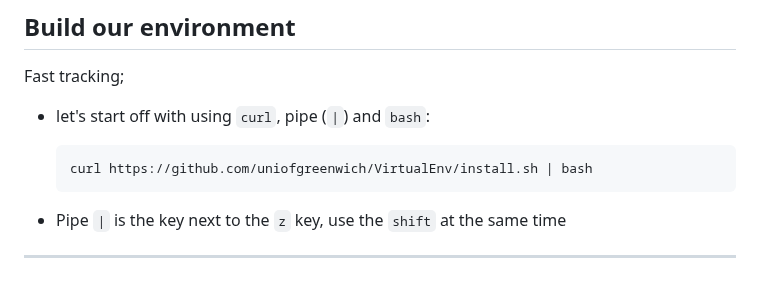
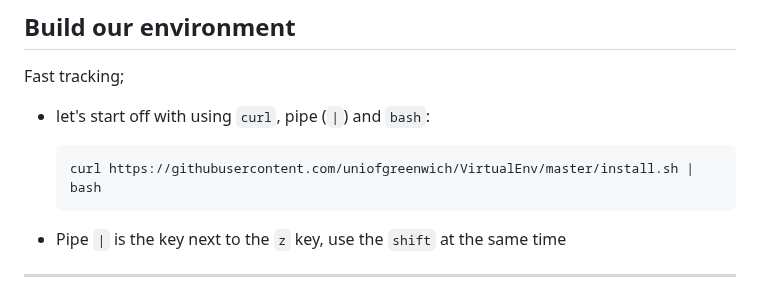
Before and after one commit to UniOfGreenwich/ELEE1147_Lectures, a Markdown page: content/ReproducibleDevEnv/ReproducibleDevEnv.md, the part around the change. GitHub-like rendering.

Commit message:
mod: fixed curl url

````diff
--- a/content/ReproducibleDevEnv/ReproducibleDevEnv.md
+++ b/content/ReproducibleDevEnv/ReproducibleDevEnv.md
@@ -198,7 +198,7 @@ Fast tracking;
 - let's start off with using `curl`, pipe (`|`) and `bash`:
 
   ```
-  curl https://github.com/uniofgreenwich/VirtualEnv/install.sh | bash
+  curl https://githubusercontent.com/uniofgreenwich/VirtualEnv/master/install.sh | bash
   ```
 
 - Pipe `|` is the key next to the `z` key, use the `shift` at the same time
````
